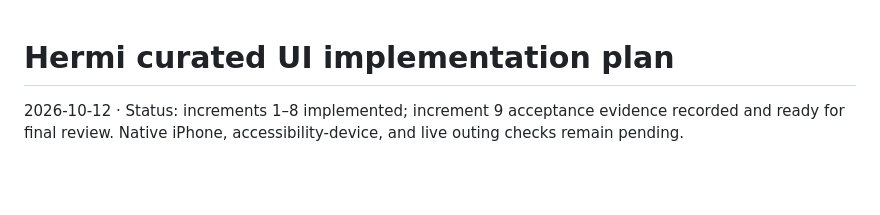
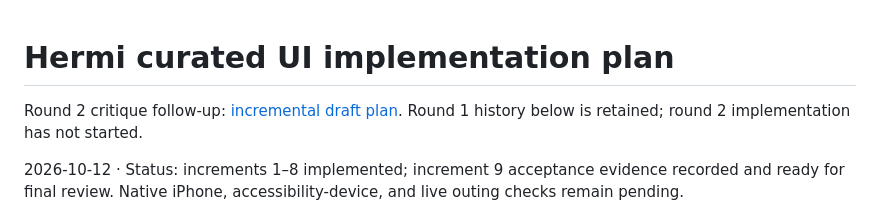
Before and after one commit to jackb-22/Hermi, a Markdown page: docs/frontend/CURATED_UI_IMPLEMENTATION_PLAN.md, the part around the change. Rendered like a GitHub page; blank space fills up the shorter version.

```diff
--- a/docs/frontend/CURATED_UI_IMPLEMENTATION_PLAN.md
+++ b/docs/frontend/CURATED_UI_IMPLEMENTATION_PLAN.md
@@ -1,4 +1,6 @@
 # Hermi curated UI implementation plan
+
+Round 2 critique follow-up: [incremental draft plan](CURATED_UI_ROUND_2_PLAN.md). Round 1 history below is retained; round 2 implementation has not started.
 
 2026-10-12 · Status: increments 1–8 implemented; increment 9 acceptance evidence recorded and ready for final review. Native iPhone, accessibility-device, and live outing checks remain pending.
 
```
Also changed, not shown: docs/frontend/CURATED_UI_ROUND_2_PLAN.md (added, +207 -0 lines), docs/frontend/PROGRESS.md (+4 -0 lines).
